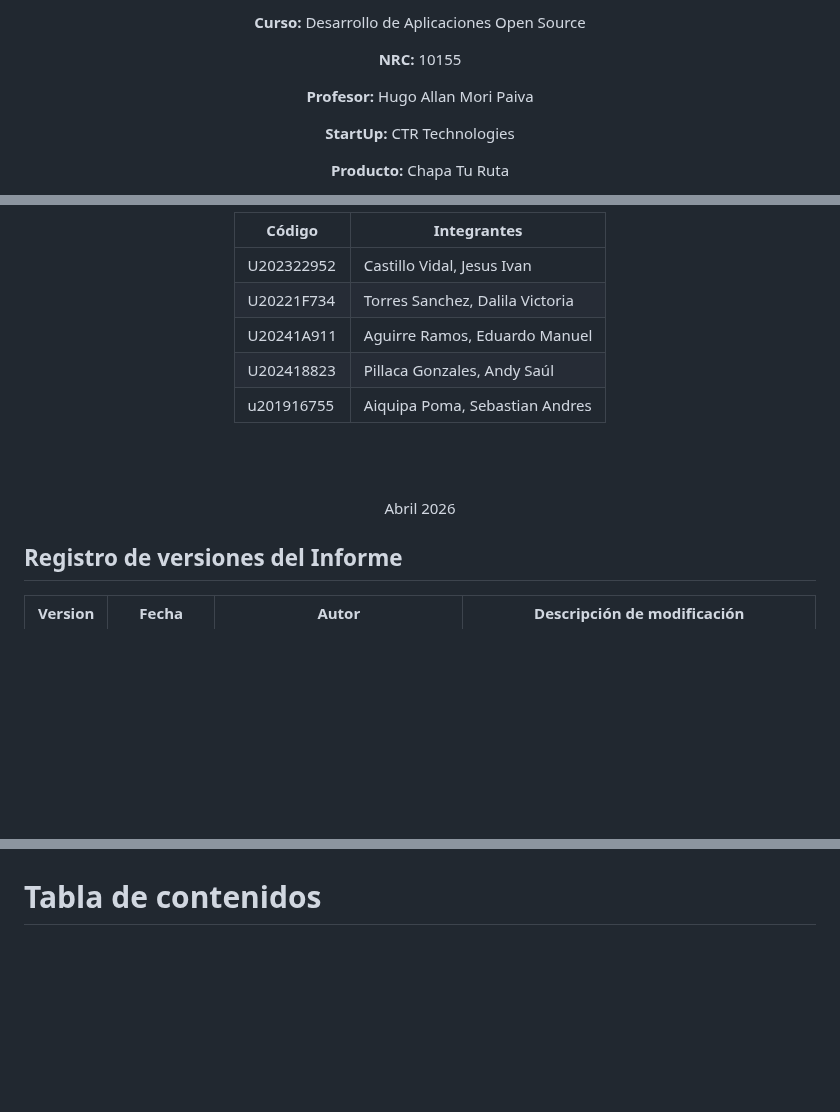
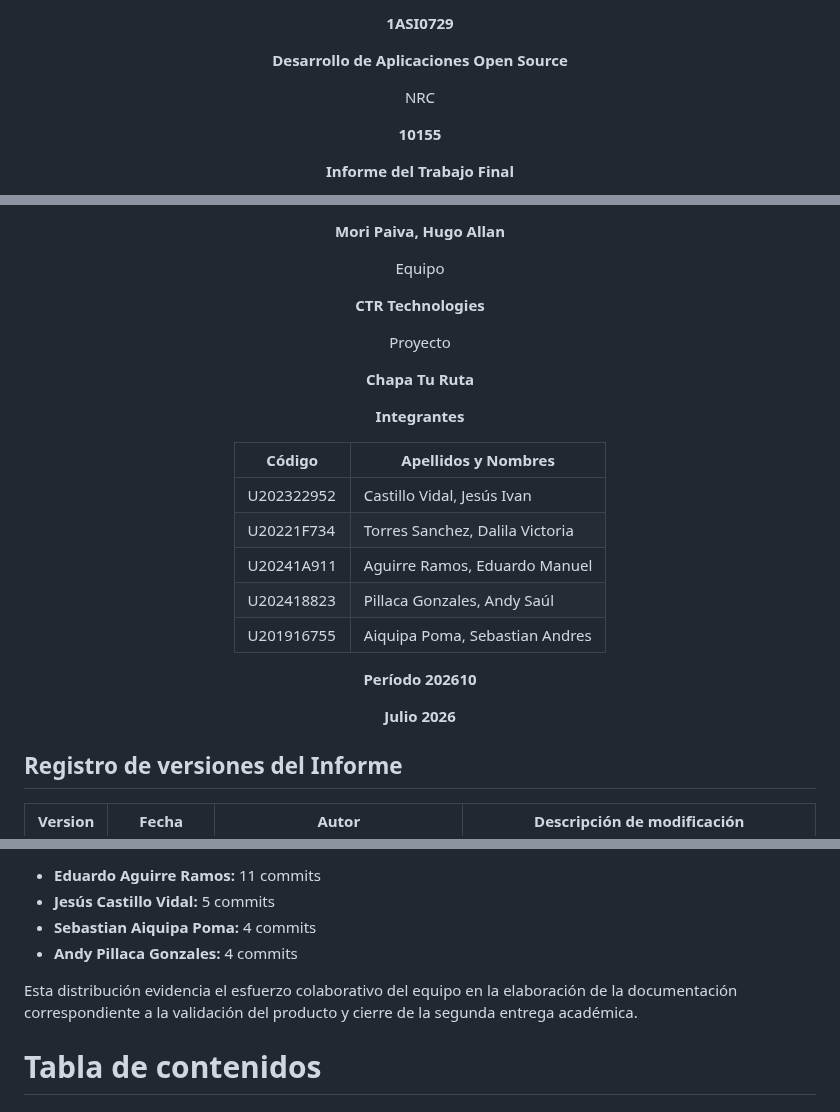
Before and after one commit to Startup-x-upc/project-report, a Markdown page: README.md, 3 parts joined by grey strips. Rendered like a GitHub page; blank space fills up the shorter version.

Commit message:
refactor(README): Revamp structure and formatting, add project details, member contributions, and collaboration insights

```diff
--- a/README.md
+++ b/README.md
@@ -10,11 +8,11 @@
 
-<p align="center"><strong>Curso:</strong> Desarrollo de Aplicaciones Open Source</p>
+**1ASI0729**
 
- <p align="center"><strong>NRC:</strong> 10155</p>
+**Desarrollo de Aplicaciones Open Source**
 
- <p align="center"><strong>Profesor:</strong> Hugo Allan Mori Paiva</p>
+NRC
 
-  <p align="center"><strong>StartUp:</strong> CTR Technologies</p>
+**10155**
 
-  <p align="center"><strong>Producto:</strong> Chapa Tu Ruta</p><br><br>
+**Informe del Trabajo Final**
 
@@ -24,15 +20,29 @@
 
-| Código | Integrantes |
+**Mori Paiva, Hugo Allan**
+
+Equipo
+
+**CTR Technologies**
+
+Proyecto
+
+**Chapa Tu Ruta**
+
+**Integrantes**
+
+| **Código** | **Apellidos y Nombres** |
 | --- | --- |
-| U202322952 | Castillo Vidal, Jesus Ivan |
+| U202322952 | Castillo Vidal, Jesús Ivan |
 | U20221F734 | Torres Sanchez, Dalila Victoria |
 | U20241A911 | Aguirre Ramos, Eduardo Manuel |
 | U202418823 | Pillaca Gonzales, Andy Saúl |
-| u201916755 | Aiquipa Poma, Sebastian Andres |
-<br><br>
-<div align="center"> Abril 2026 </div>
+| U201916755 | Aiquipa Poma, Sebastian Andres |
+
+**Período 202610**
+
+**Julio 2026**
+
 </div>
-
 <div style="page-break-after: always;"></div>
 
 ## **Registro de versiones del Informe**
@@ -107,3 +151,10 @@ Esta distribución evidencia un esfuerzo colaborativo y la participación activa
+- **Eduardo Aguirre Ramos:** 11 commits
+- **Jesús Castillo Vidal:** 5 commits
+- **Sebastian Aiquipa Poma:** 4 commits
+- **Andy Pillaca Gonzales:** 4 commits
+
+Esta distribución evidencia el esfuerzo colaborativo del equipo en la elaboración de la documentación
+correspondiente a la validación del producto y cierre de la segunda entrega académica.
 
 <div style="page-break-after: always;"></div>
 
```
Also changed, not shown: other parts of README.md (+39 -9 lines), Resources/caratula/collaboration_insights_av2.png (added), Resources/caratula/collaboration_insights_tb1.png (added), Resources/caratula/logo-upc.png (added).
